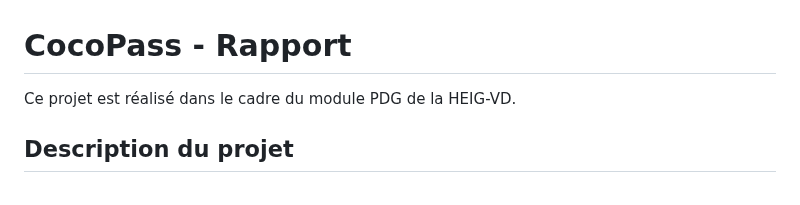
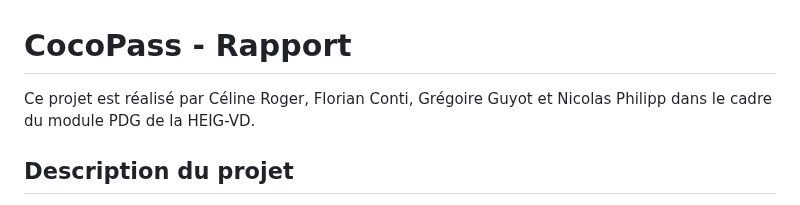
Before and after one commit to cgerro/CocoPass, a Markdown page: Rapport.md, the part around the change. Drawn GitHub-style.

Commit message:
fix(Rapport.md): Ajout de nos noms

```diff
--- a/Rapport.md
+++ b/Rapport.md
@@ -1,5 +1,5 @@
 # CocoPass - Rapport
-Ce projet est réalisé dans le cadre du module PDG de la HEIG-VD.
+Ce projet est réalisé par Céline Roger, Florian Conti, Grégoire Guyot et Nicolas Philipp dans le cadre du module PDG de la HEIG-VD.
 
 ## Description du projet
 
```
